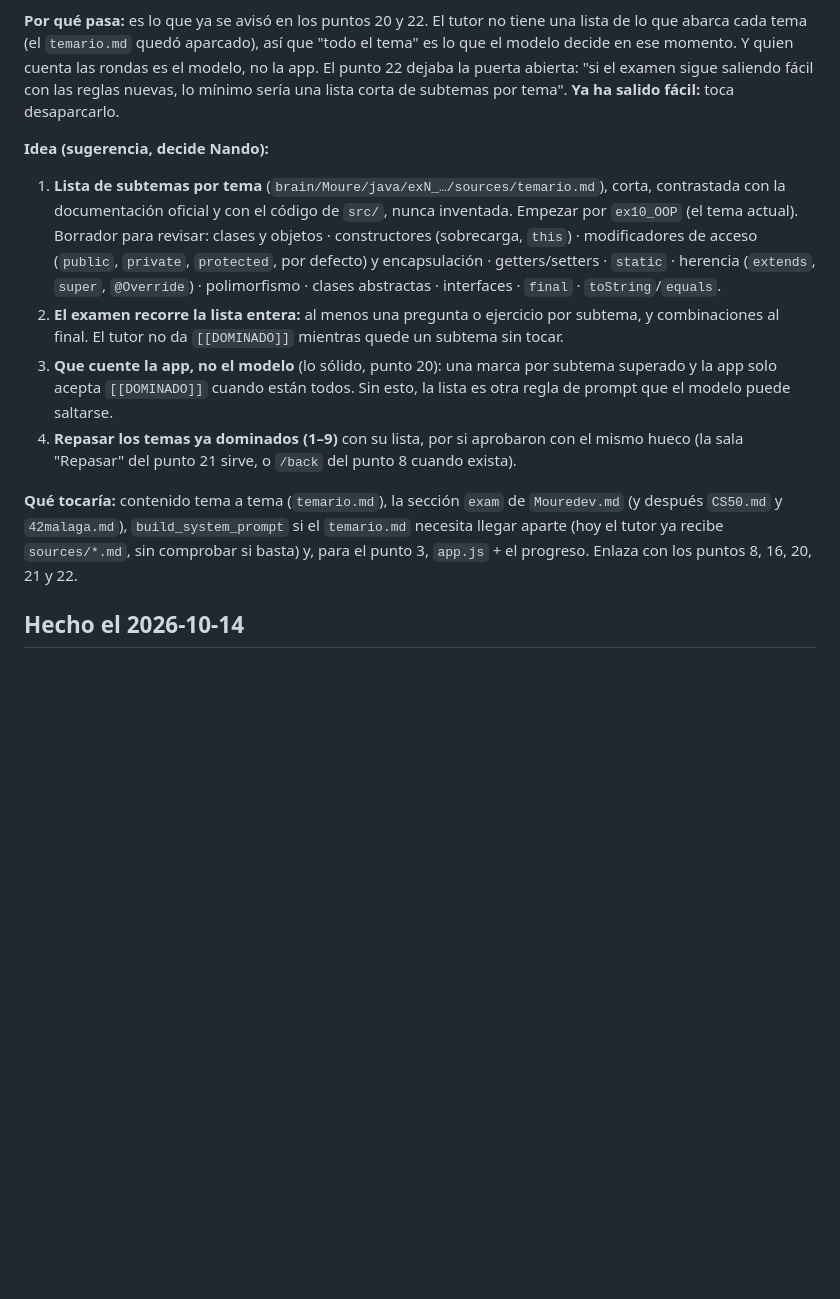
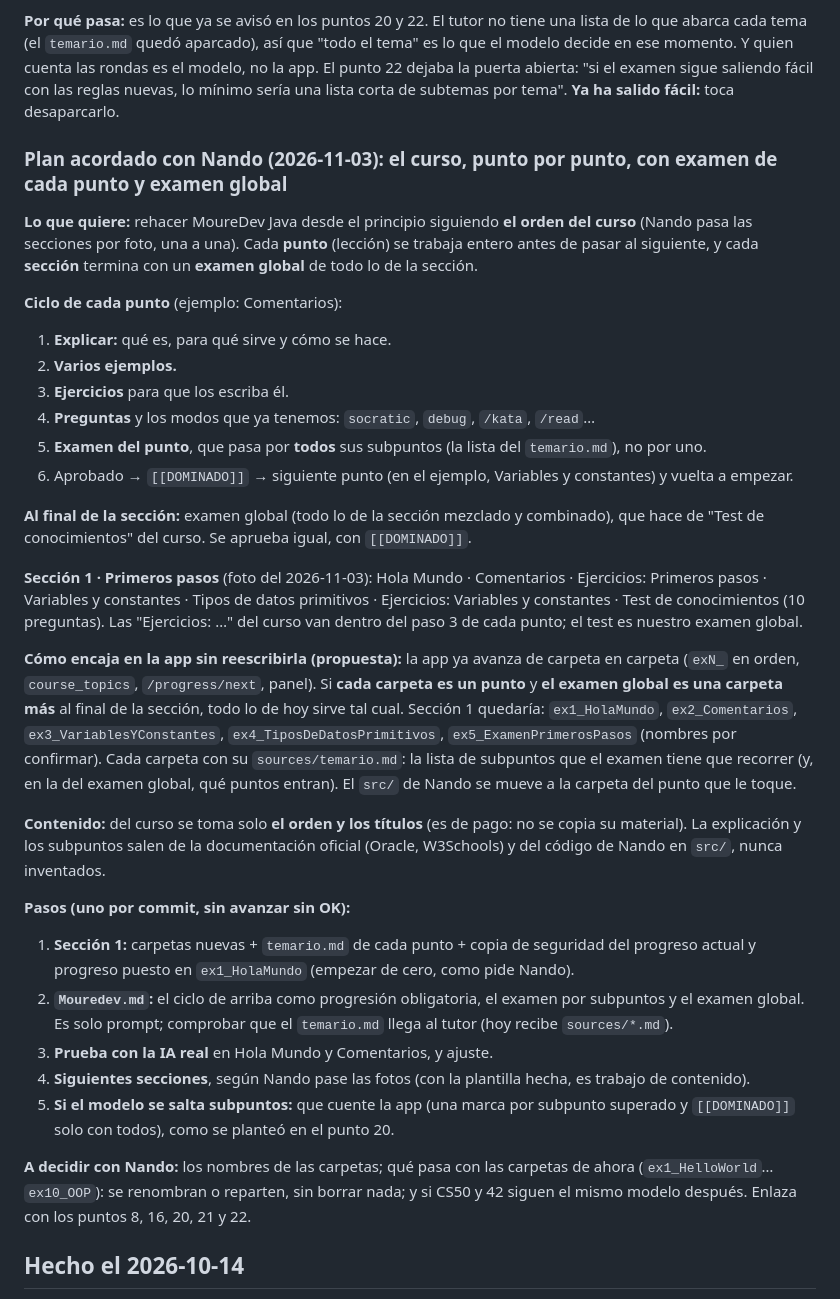
Before and after one commit to fvilpaz/MasterMind, a Markdown page: ROADMAP.md, the part around the change. Drawn GitHub-style; blank space fills up the shorter version.

Commit message:
docs(roadmap): plan del punto 25, curso punto por punto con examen por punto y global por seccion
Co-Authored-By: Claude Opus 5.5 <noreply@anthropic.com>

```diff
--- a/ROADMAP.md
+++ b/ROADMAP.md
@@ -654,22 +654,50 @@ del tema, uno por uno, antes de aprobar. "Si quiero aprender de verdad."
 rondas es el modelo, no la app. El punto 22 dejaba la puerta abierta: "si el examen sigue saliendo fácil con las
 reglas nuevas, lo mínimo sería una lista corta de subtemas por tema". **Ya ha salido fácil:** toca desaparcarlo.
 
-**Idea (sugerencia, decide Nando):**
-1. **Lista de subtemas por tema** (`brain/Moure/java/exN_…/sources/temario.md`), corta, contrastada con la documentación
-   oficial y con el código de `src/`, nunca inventada. Empezar por `ex10_OOP` (el tema actual). Borrador para revisar:
-   clases y objetos · constructores (sobrecarga, `this`) · modificadores de acceso (`public`, `private`, `protected`,
-   por defecto) y encapsulación · getters/setters · `static` · herencia (`extends`, `super`, `@Override`) ·
-   polimorfismo · clases abstractas · interfaces · `final` · `toString`/`equals`.
-2. **El examen recorre la lista entera:** al menos una pregunta o ejercicio por subtema, y combinaciones al final.
-   El tutor no da `[[DOMINADO]]` mientras quede un subtema sin tocar.
-3. **Que cuente la app, no el modelo** (lo sólido, punto 20): una marca por subtema superado y la app solo acepta
-   `[[DOMINADO]]` cuando están todos. Sin esto, la lista es otra regla de prompt que el modelo puede saltarse.
-4. **Repasar los temas ya dominados (1–9)** con su lista, por si aprobaron con el mismo hueco (la sala "Repasar" del
-   punto 21 sirve, o `/back` del punto 8 cuando exista).
+### Plan acordado con Nando (2026-11-03): el curso, punto por punto, con examen de cada punto y examen global
 
-**Qué tocaría:** contenido tema a tema (`temario.md`), la sección `exam` de `Mouredev.md` (y después `CS50.md` y
-`42malaga.md`), `build_system_prompt` si el `temario.md` necesita llegar aparte (hoy el tutor ya recibe `sources/*.md`,
-sin comprobar si basta) y, para el punto 3, `app.js` + el progreso. Enlaza con los puntos 8, 16, 20, 21 y 22.
+**Lo que quiere:** rehacer MoureDev Java desde el principio siguiendo **el orden del curso** (Nando pasa las secciones
+por foto, una a una). Cada **punto** (lección) se trabaja entero antes de pasar al siguiente, y cada **sección** termina
+con un **examen global** de todo lo de la sección.
+
+**Ciclo de cada punto** (ejemplo: Comentarios):
+1. **Explicar:** qué es, para qué sirve y cómo se hace.
+2. **Varios ejemplos.**
+3. **Ejercicios** para que los escriba él.
+4. **Preguntas** y los modos que ya tenemos: `socratic`, `debug`, `/kata`, `/read`…
+5. **Examen del punto**, que pasa por **todos** sus subpuntos (la lista del `temario.md`), no por uno.
+6. Aprobado → `[[DOMINADO]]` → siguiente punto (en el ejemplo, Variables y constantes) y vuelta a empezar.
+
+**Al final de la sección:** examen global (todo lo de la sección mezclado y combinado), que hace de "Test de
+conocimientos" del curso. Se aprueba igual, con `[[DOMINADO]]`.
+
+**Sección 1 · Primeros pasos** (foto del 2026-11-03): Hola Mundo · Comentarios · Ejercicios: Primeros pasos · Variables y
+constantes · Tipos de datos primitivos · Ejercicios: Variables y constantes · Test de conocimientos (10 preguntas). Las
+"Ejercicios: …" del curso van dentro del paso 3 de cada punto; el test es nuestro examen global.
+
+**Cómo encaja en la app sin reescribirla (propuesta):** la app ya avanza de carpeta en carpeta (`exN_` en orden,
+`course_topics`, `/progress/next`, panel). Si **cada carpeta es un punto** y **el examen global es una carpeta más** al
+final de la sección, todo lo de hoy sirve tal cual. Sección 1 quedaría: `ex1_HolaMundo`, `ex2_Comentarios`,
+`ex3_VariablesYConstantes`, `ex4_TiposDeDatosPrimitivos`, `ex5_ExamenPrimerosPasos` (nombres por confirmar). Cada
+carpeta con su `sources/temario.md`: la lista de subpuntos que el examen tiene que recorrer (y, en la del examen
+global, qué puntos entran). El `src/` de Nando se mueve a la carpeta del punto que le toque.
+
+**Contenido:** del curso se toma solo **el orden y los títulos** (es de pago: no se copia su material). La explicación
+y los subpuntos salen de la documentación oficial (Oracle, W3Schools) y del código de Nando en `src/`, nunca inventados.
+
+**Pasos (uno por commit, sin avanzar sin OK):**
+1. **Sección 1:** carpetas nuevas + `temario.md` de cada punto + copia de seguridad del progreso actual y progreso
+   puesto en `ex1_HolaMundo` (empezar de cero, como pide Nando).
+2. **`Mouredev.md`:** el ciclo de arriba como progresión obligatoria, el examen por subpuntos y el examen global. Es
+   solo prompt; comprobar que el `temario.md` llega al tutor (hoy recibe `sources/*.md`).
+3. **Prueba con la IA real** en Hola Mundo y Comentarios, y ajuste.
+4. **Siguientes secciones**, según Nando pase las fotos (con la plantilla hecha, es trabajo de contenido).
+5. **Si el modelo se salta subpuntos:** que cuente la app (una marca por subpunto superado y `[[DOMINADO]]` solo con
+   todos), como se planteó en el punto 20.
+
+**A decidir con Nando:** los nombres de las carpetas; qué pasa con las carpetas de ahora (`ex1_HelloWorld`…
+`ex10_OOP`): se renombran o reparten, sin borrar nada; y si CS50 y 42 siguen el mismo modelo después.
+Enlaza con los puntos 8, 16, 20, 21 y 22.
 
 ## Hecho el 2026-10-14
 
```
